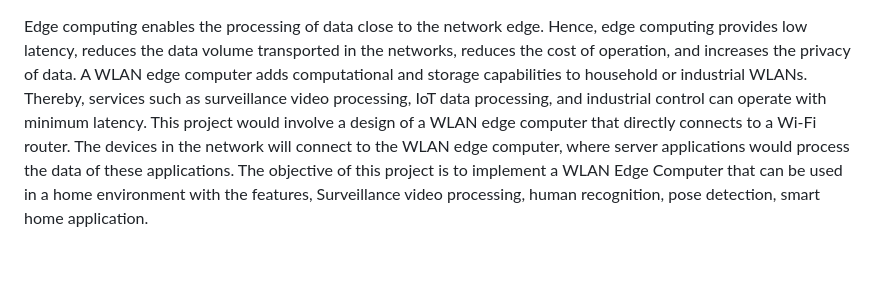
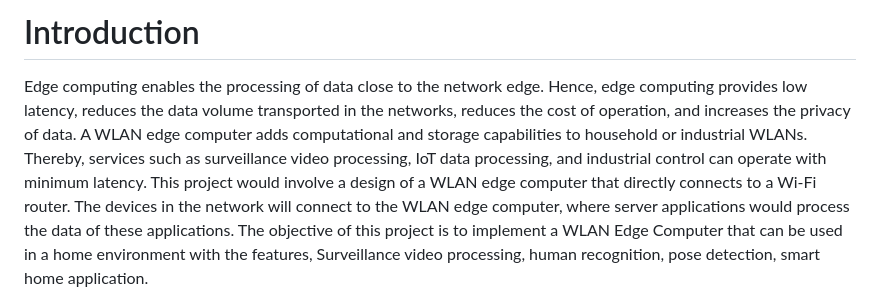
Before and after one commit to dhanushka365/wlan-app, a Markdown page: README.md, the part around the change. Rendered like a GitHub page; blank space fills up the shorter version.

```diff
--- a/README.md
+++ b/README.md
@@ -1,6 +1,8 @@
+# Introduction
 Edge computing enables the processing of data close to the network edge. Hence, edge computing provides low latency, reduces the data volume transported in the networks,
 reduces the cost of operation, and increases the privacy of data. A WLAN edge computer adds computational and storage capabilities to household or industrial WLANs. Thereby,
-services such as surveillance video processing, IoT data processing, and industrial control can operate with minimum latency. This project would involve a design of a WLAN
+services such as surveillance video processing, IoT data processing, and industrial control can operate with minimum latency.
+This project would involve a design of a WLAN
 edge computer that directly connects to a Wi-Fi router. The devices in the network will connect to the WLAN edge computer, where server applications would process the data
 of these applications. The objective of this project is to implement a WLAN Edge Computer that can be used in a home environment with the features, Surveillance video processing,
 human recognition, pose detection, smart home application.
```
